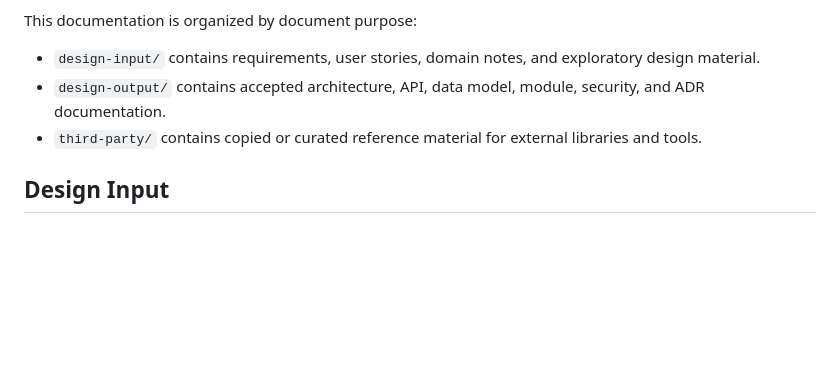
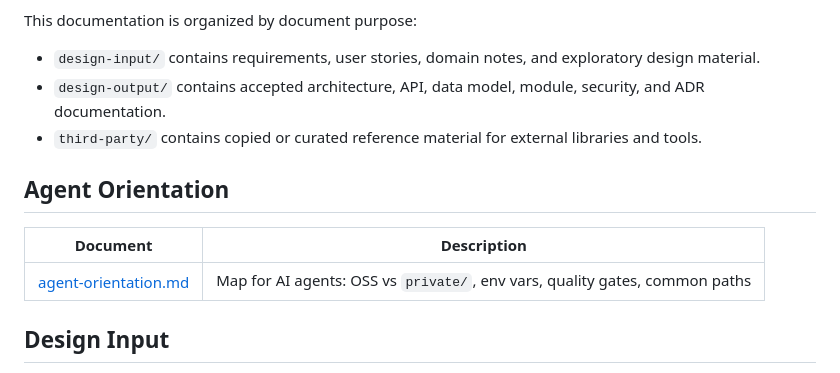
Before and after one commit to exnihiloai/nodl, a Markdown page: doc/index.md, the part around the change. Drawn GitHub-style; blank space fills up the shorter version.

```diff
--- a/doc/index.md
+++ b/doc/index.md
@@ -7,6 +7,12 @@ This documentation is organized by document purpose:
 - `design-input/` contains requirements, user stories, domain notes, and exploratory design material.
 - `design-output/` contains accepted architecture, API, data model, module, security, and ADR documentation.
 - `third-party/` contains copied or curated reference material for external libraries and tools.
+
+## Agent Orientation
+
+| Document | Description |
+|---|---|
+| [agent-orientation.md](agent-orientation.md) | Map for AI agents: OSS vs `private/`, env vars, quality gates, common paths |
 
 ## Design Input
 
```
Also changed, not shown: AGENTS.md (+1 -0 lines), doc/agent-orientation.md (added, +36 -0 lines).
